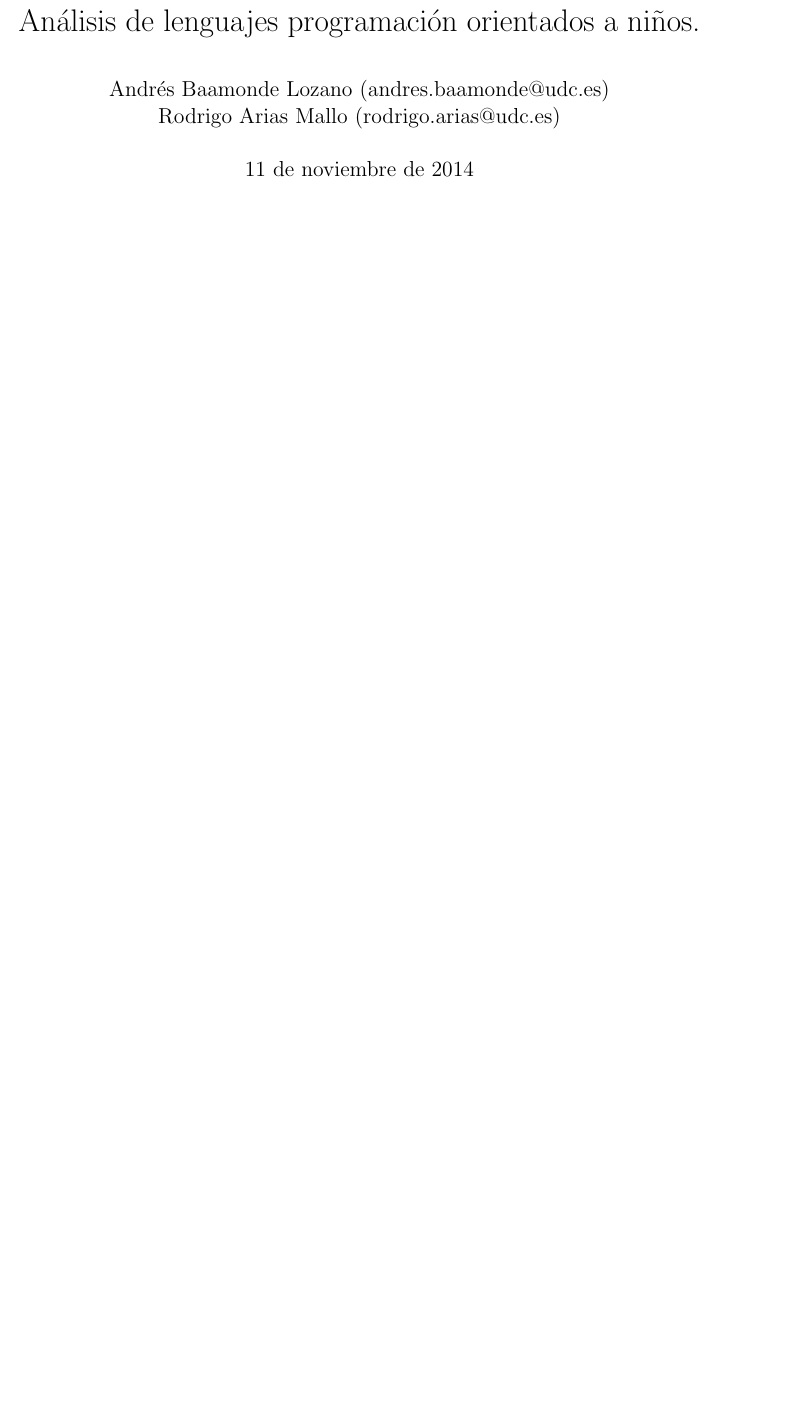
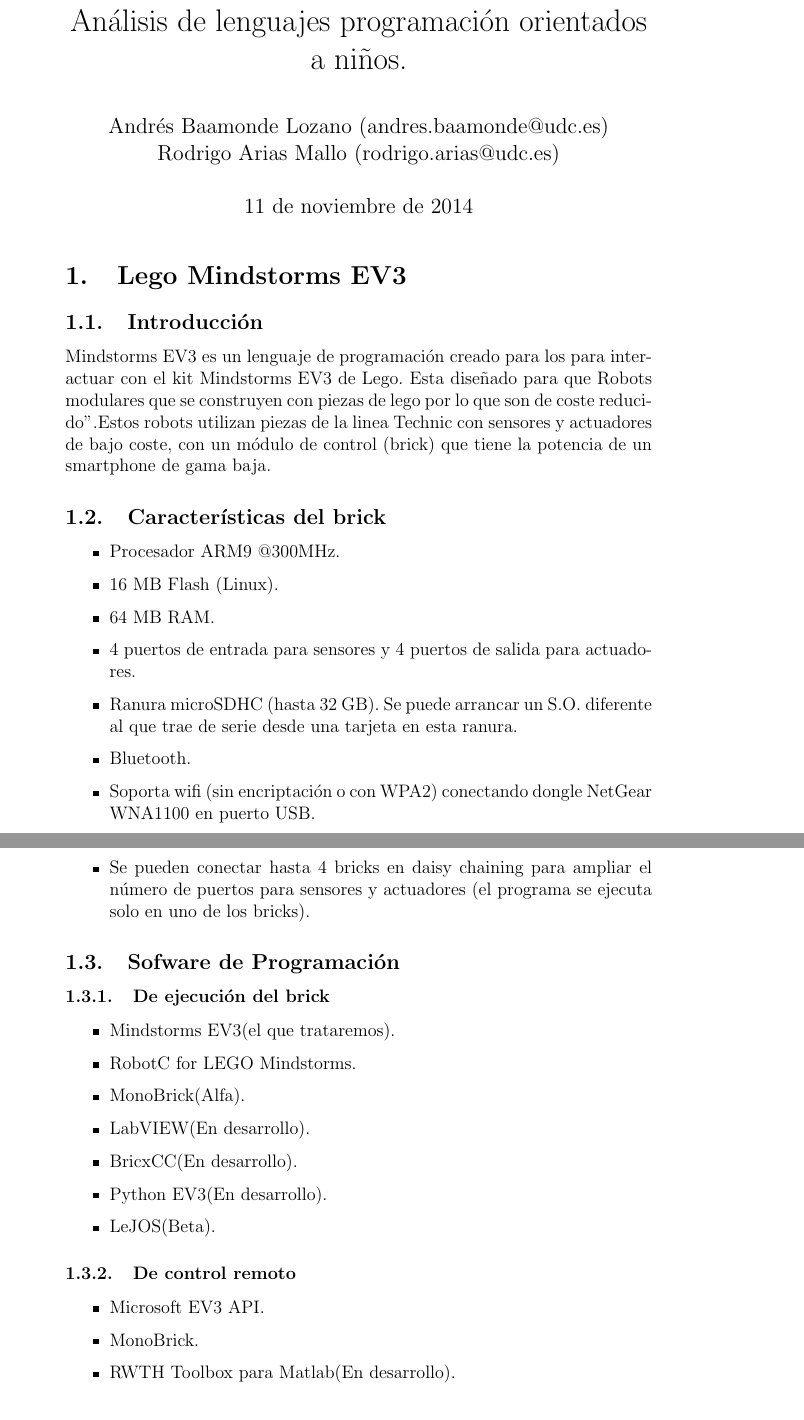
Before and after one commit to mandrewcito/DLP, a LaTeX document (p2/doc/memoria/memoria.tex): part of the page before the commit and two parts of pages 1 and 2 of 4 after it, the two joined at a grey line, cut so that both start at the same text, the shorter picture padded with empty space. Compiled offline with pdfLaTeX.

Commit message:
esqueleto memoria

```diff
--- a/p2/doc/memoria/memoria.tex
+++ b/p2/doc/memoria/memoria.tex
@@ -7,8 +7,6 @@
 % Usar codificación utf-8 para acentos y otros.
 \usepackage[utf8]{inputenc}
 
-% Aprovechar más los márgenes de la página
-\usepackage{fullpage}
 
 % Insertar porciones de código
 \usepackage{listings}
@@ -49,5 +47,37 @@
 \maketitle
 
 %%%%%%%%%%%%%%%%%%%%%%%%%%%%%%%%%%%%%%%%%%%%%%%%%%%%%%%%%%%%%%%%%%%%%%%%%%%%%%%
-
-
+\section{Lego Mindstorms EV3}
+\subsection{Introducción}
+   Mindstorms EV3 es un lenguaje de programación creado para los para interactuar con el kit Mindstorms EV3 de Lego. Esta diseñado para que Robots modulares que se construyen con piezas de lego por lo que son de coste "reducido".Estos robots utilizan piezas de la linea Technic con sensores y actuadores de bajo coste, con un módulo de control (brick) que tiene la potencia de un smartphone de gama baja.
+  \subsection{Características del brick}
+  \begin{itemize}
+  \item Procesador ARM9 @300MHz.
+  \item 16 MB Flash (Linux).
+  \item 64 MB RAM.
+  \item 4 puertos de entrada para sensores y 4 puertos de salida para actuadores.
+  \item Ranura microSDHC (hasta 32 GB). Se puede arrancar un S.O. diferente al que trae de
+  serie desde una tarjeta en esta ranura.
+  \item Bluetooth.
+  \item Soporta wifi (sin encriptación o con WPA2) conectando dongle NetGear WNA1100 en
+  puerto USB.
+  \item Se pueden conectar hasta 4 bricks en daisy chaining para ampliar el número de puertos
+  para sensores y actuadores (el programa se ejecuta solo en uno de los bricks).
+  \end{itemize}
+  \subsection{Sofware de Programación}
+  \subsubsection{De ejecución del brick}
+    \begin{itemize}
+    \item Mindstorms EV3(el que trataremos).
+    \item RobotC for LEGO Mindstorms.
+    \item MonoBrick(Alfa).
+    \item LabVIEW(En desarrollo).
+    \item BricxCC(En desarrollo).
+    \item Python EV3(En desarrollo).
+    \item LeJOS(Beta).
+    \end{itemize}
+  \subsubsection{De control remoto}
+      \begin{itemize}
+      \item Microsoft EV3 API.
+      \item MonoBrick.
+      \item RWTH Toolbox para Matlab(En desarrollo).
+      \end{itemize}
@@ -53,0 +107 @@
+\section{Lenguaje de Programación}
```
Also changed, not shown: p2/doc/memoria/memoria.tex (37 more changed lines).
